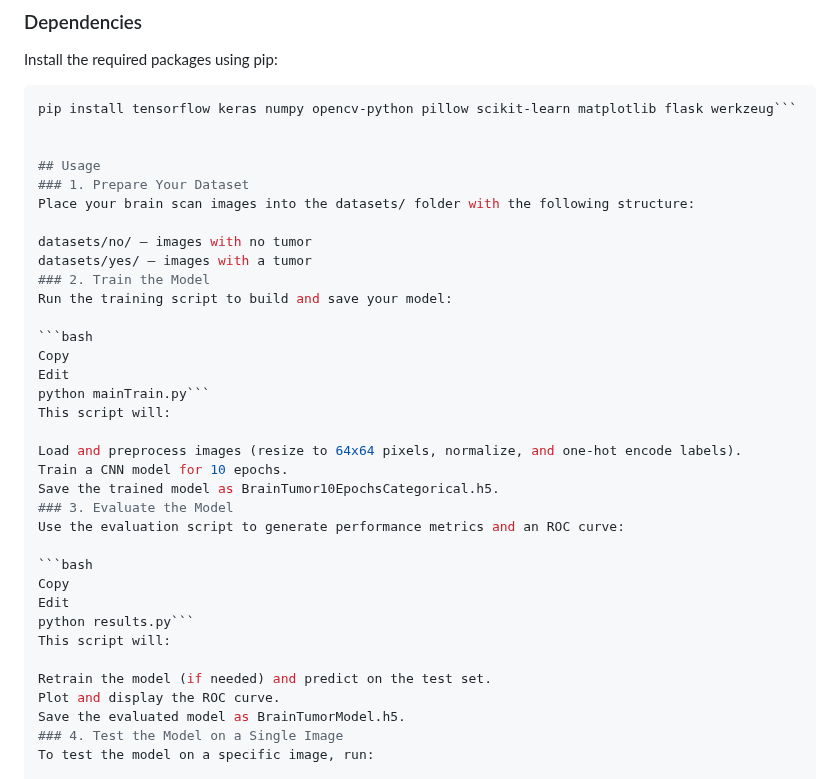
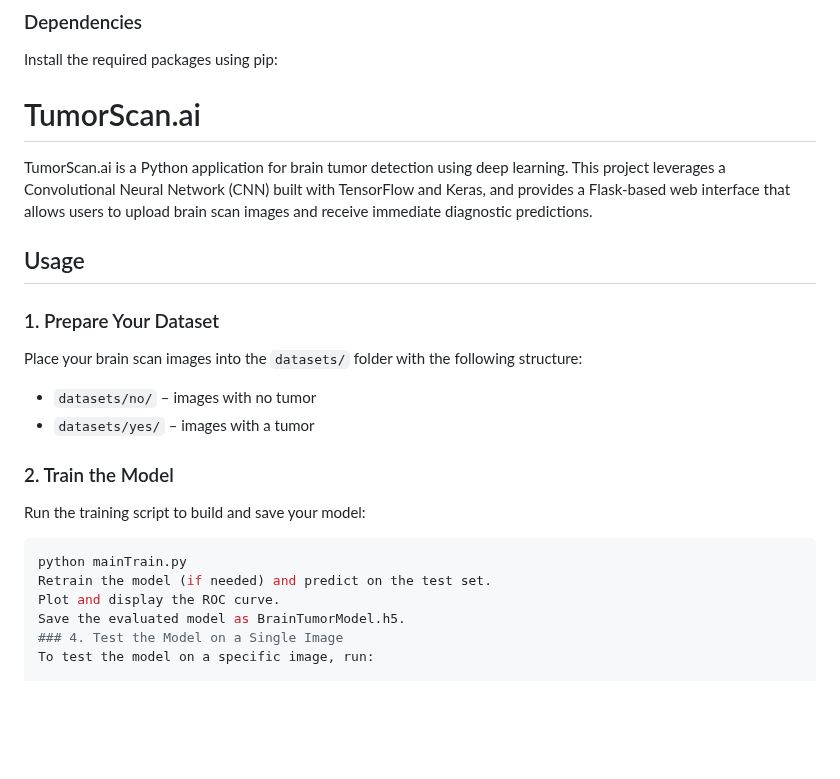
Before and after one commit to Piyush79432/BrainTumor, a Markdown page: README.md, the part around the change. Drawn GitHub-style; blank space fills up the shorter version.

````diff
--- a/README.md
+++ b/README.md
@@ -26,37 +26,22 @@ TumorScan.ai/ ├── app.py # Flask web application for real-time tumor detec
 
 Install the required packages using pip:
 
-```bash
-pip install tensorflow keras numpy opencv-python pillow scikit-learn matplotlib flask werkzeug```
+# TumorScan.ai
 
+TumorScan.ai is a Python application for brain tumor detection using deep learning. This project leverages a Convolutional Neural Network (CNN) built with TensorFlow and Keras, and provides a Flask-based web interface that allows users to upload brain scan images and receive immediate diagnostic predictions.
 
 ## Usage
+
 ### 1. Prepare Your Dataset
-Place your brain scan images into the datasets/ folder with the following structure:
+Place your brain scan images into the `datasets/` folder with the following structure:
+- `datasets/no/` – images with no tumor
+- `datasets/yes/` – images with a tumor
 
-datasets/no/ – images with no tumor
-datasets/yes/ – images with a tumor
 ### 2. Train the Model
 Run the training script to build and save your model:
 
 ```bash
-Copy
-Edit
-python mainTrain.py```
-This script will:
-
-Load and preprocess images (resize to 64x64 pixels, normalize, and one-hot encode labels).
-Train a CNN model for 10 epochs.
-Save the trained model as BrainTumor10EpochsCategorical.h5.
-### 3. Evaluate the Model
-Use the evaluation script to generate performance metrics and an ROC curve:
-
-```bash
-Copy
-Edit
-python results.py```
-This script will:
-
+python mainTrain.py
 Retrain the model (if needed) and predict on the test set.
 Plot and display the ROC curve.
 Save the evaluated model as BrainTumorModel.h5.
````
